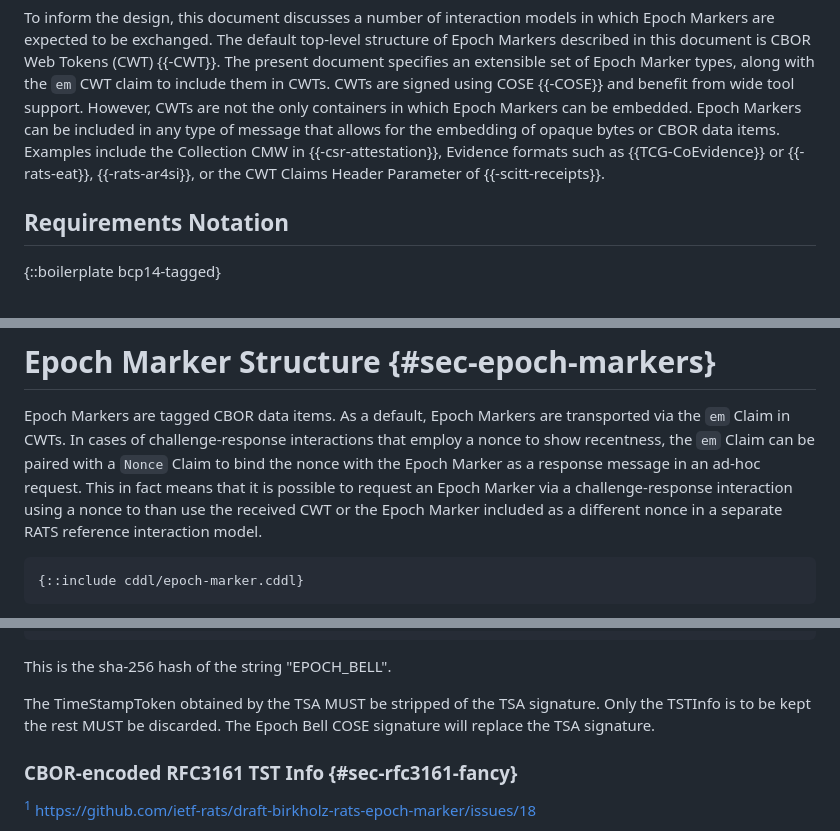
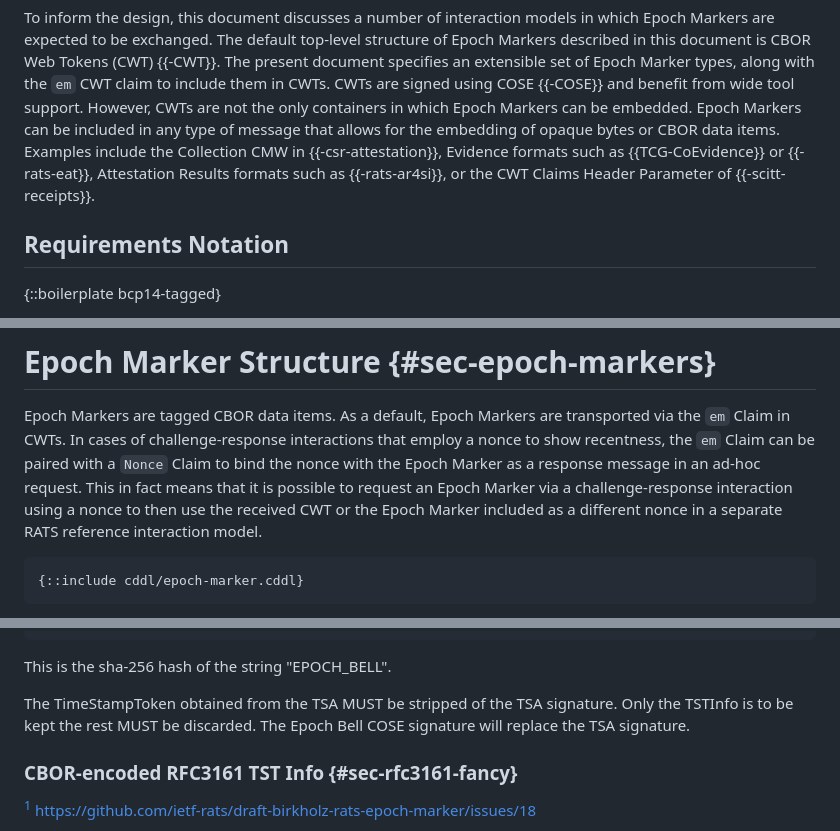
Before and after one commit to ietf-rats/draft-birkholz-rats-epoch-marker, a Markdown page: draft-ietf-rats-epoch-markers.md, 3 parts joined by grey strips. Rendered like a GitHub page.

Commit message:
Editorial changes
Here're some proposed editorial changes, some more subjective than
others.

Signed-off-by: Ionut Mihalcea <ionut.mihalcea@arm.com>

```diff
--- a/draft-ietf-rats-epoch-markers.md
+++ b/draft-ietf-rats-epoch-markers.md
@@ -129,7 +130,7 @@ The present document specifies an extensible set of Epoch Marker types, along wi
 CWTs are signed using COSE {{-COSE}} and benefit from wide tool support.
 However, CWTs are not the only containers in which Epoch Markers can be embedded.
 Epoch Markers can be included in any type of message that allows for the embedding of opaque bytes or CBOR data items.
-Examples include the Collection CMW in {{-csr-attestation}}, Evidence formats such as {{TCG-CoEvidence}} or {{-rats-eat}}, {{-rats-ar4si}}, or the CWT Claims Header Parameter of {{-scitt-receipts}}.
+Examples include the Collection CMW in {{-csr-attestation}}, Evidence formats such as {{TCG-CoEvidence}} or {{-rats-eat}}, Attestation Results formats such as {{-rats-ar4si}}, or the CWT Claims Header Parameter of {{-scitt-receipts}}.
 
 ## Requirements Notation
 
@@ -162,7 +163,7 @@ Using an Epoch Marker requires the challenger to acquire an Epoch Marker beforeh
 Epoch Markers are tagged CBOR data items.
 As a default, Epoch Markers are transported via the `em` Claim in CWTs.
 In cases of challenge-response interactions that employ a nonce to show recentness, the `em` Claim can be paired with a `Nonce` Claim to bind the nonce with the Epoch Marker as a response message in an ad-hoc request.
-This in fact means that it is possible to request an Epoch Marker via a challenge-response interaction using a nonce to than use the received CWT or the Epoch Marker included as a different nonce in a separate RATS reference interaction model.
+This in fact means that it is possible to request an Epoch Marker via a challenge-response interaction using a nonce to then use the received CWT or the Epoch Marker included as a different nonce in a separate RATS reference interaction model.
 
 ~~~~ cddl
 {::include cddl/epoch-marker.cddl}
@@ -231,7 +229,7 @@ SEQUENCE {
 
 This is the sha-256 hash of the string "EPOCH_BELL".
 
-The TimeStampToken obtained by the TSA MUST be stripped of the TSA signature.
+The TimeStampToken obtained from the TSA MUST be stripped of the TSA signature.
 Only the TSTInfo is to be kept the rest MUST be discarded.
 The Epoch Bell COSE signature will replace the TSA signature.
 
```
Also changed, not shown: other parts of draft-ietf-rats-epoch-markers.md (+8 -11 lines).
